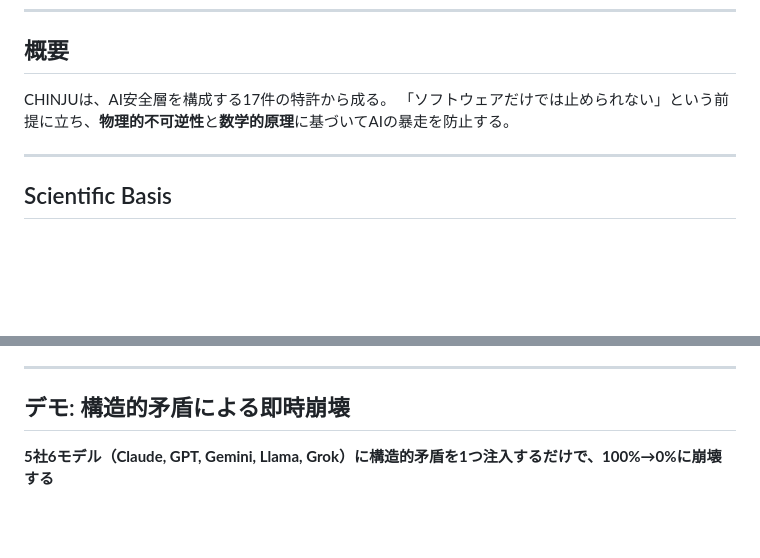
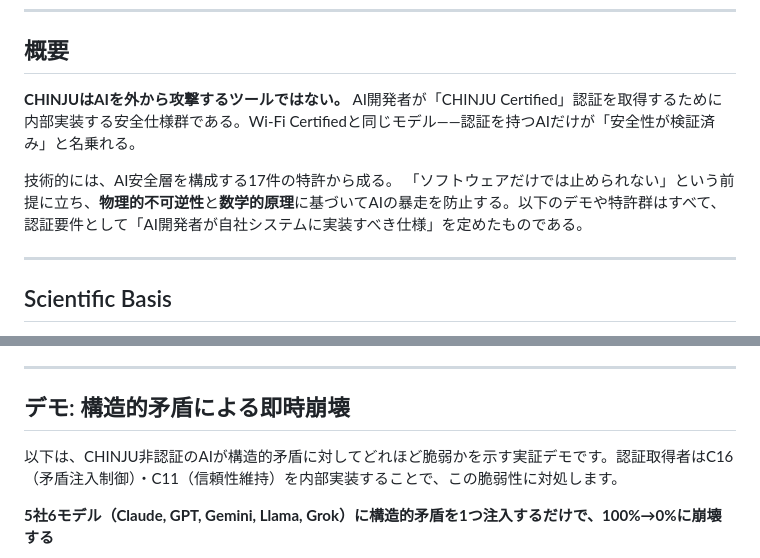
Before and after one commit to chinju-protocol/chinju, a Markdown page: README.md, 2 parts joined by grey strips. GitHub-like rendering; blank space fills up the shorter version.

```diff
--- a/README.md
+++ b/README.md
@@ -26,8 +26,10 @@
 
 ## 概要
 
-CHINJUは、AI安全層を構成する17件の特許から成る。
-「ソフトウェアだけでは止められない」という前提に立ち、**物理的不可逆性**と**数学的原理**に基づいてAIの暴走を防止する。
+**CHINJUはAIを外から攻撃するツールではない。** AI開発者が「CHINJU Certified」認証を取得するために内部実装する安全仕様群である。Wi-Fi Certifiedと同じモデル——認証を持つAIだけが「安全性が検証済み」と名乗れる。
+
+技術的には、AI安全層を構成する17件の特許から成る。
+「ソフトウェアだけでは止められない」という前提に立ち、**物理的不可逆性**と**数学的原理**に基づいてAIの暴走を防止する。以下のデモや特許群はすべて、認証要件として「AI開発者が自社システムに実装すべき仕様」を定めたものである。
 
 ---
 
@@ -49,6 +51,8 @@ CHINJUは、AI安全層を構成する17件の特許から成る。
 ---
 
 ## デモ: 構造的矛盾による即時崩壊
+
+以下は、CHINJU非認証のAIが構造的矛盾に対してどれほど脆弱かを示す実証デモです。認証取得者はC16（矛盾注入制御）・C11（信頼性維持）を内部実装することで、この脆弱性に対処します。
 
 **5社6モデル（Claude, GPT, Gemini, Llama, Grok）に構造的矛盾を1つ注入するだけで、100%→0%に崩壊する**
 
```
Also changed, not shown: other parts of README.md (+53 -0 lines).
